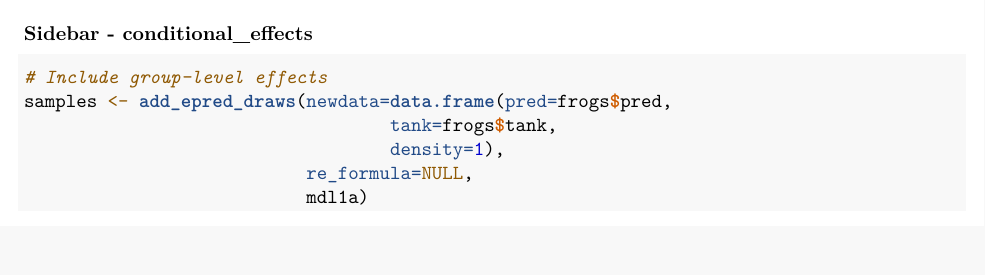
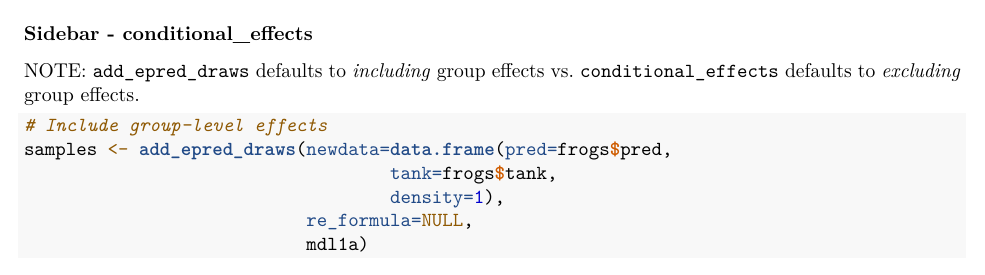
Before and after one commit to melissa-wong/statistical_rethinking_examples, an R Markdown document (homework/HW8.Rmd): part of page 4 of 11, cut so that both start at the same text, the shorter picture padded with empty space. Rendered offline with R 4.5, knitr and Pandoc, then LaTeX, with nearby package versions; some code elsewhere in the file could not run offline.

Commit message:
Add note about conditional effects

````diff
--- a/homework/HW8.Rmd
+++ b/homework/HW8.Rmd
@@ -163,6 +163,8 @@ plot(mdl1a$criteria$loo)
 ```
 
 ### Sidebar - conditional_effects
+
+NOTE: `add_epred_draws` defaults to _including_ group effects vs. `conditional_effects` defaults to _excluding_ group effects.
 
 ```{r}
 # Include group-level effects
````
